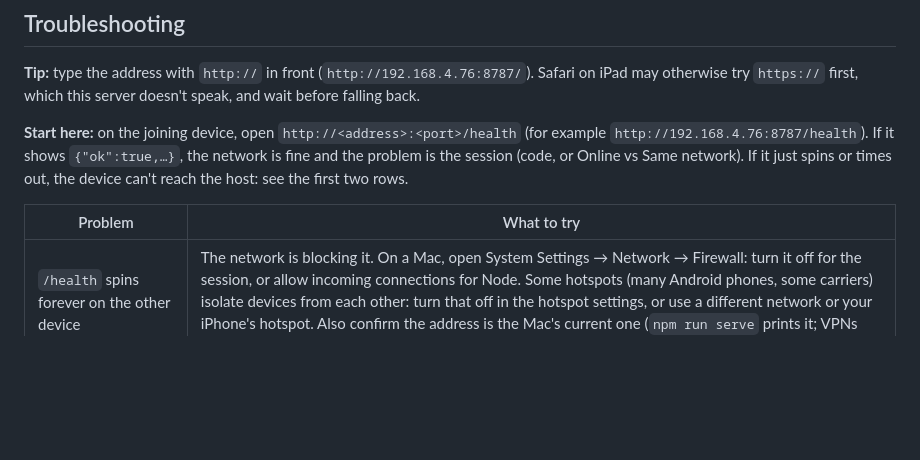
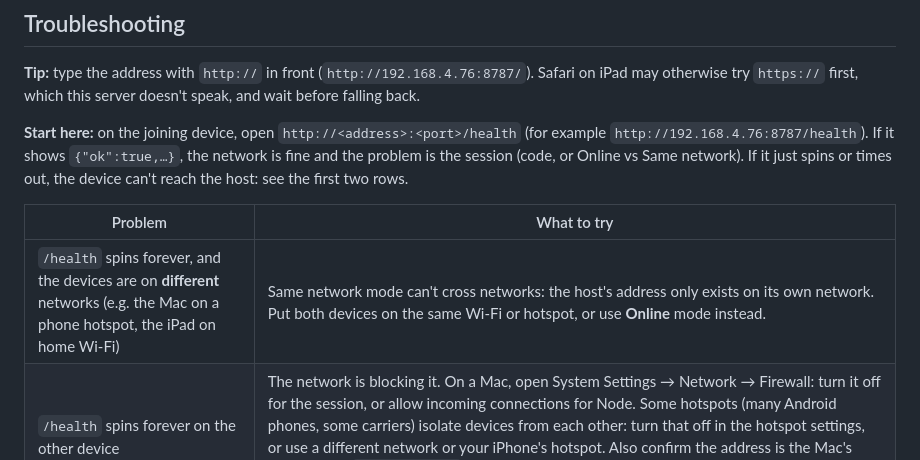
Before and after one commit to WorkableProjects/BohrifiedLauncher, a Markdown page: docs/same-room.md, the part around the change. GitHub-like rendering; blank space fills up the shorter version.

Commit message:
docs: same-room needs both devices on one network
Co-Authored-By: Claude Sonnet 5.5 <noreply@anthropic.com>
Claude-Session: https://claude.ai/code/session_01Ka8M5wqRtBiNxPyqdLB6u2

```diff
--- a/docs/same-room.md
+++ b/docs/same-room.md
@@ -46,6 +46,7 @@ Open the link in the screen's browser, or use the address form on its Join page.
 
 | Problem | What to try |
 |---|---|
+| `/health` spins forever, and the devices are on **different** networks (e.g. the Mac on a phone hotspot, the iPad on home Wi-Fi) | Same network mode can't cross networks: the host's address only exists on its own network. Put both devices on the same Wi-Fi or hotspot, or use **Online** mode instead. |
 | `/health` spins forever on the other device | The network is blocking it. On a Mac, open System Settings → Network → Firewall: turn it off for the session, or allow incoming connections for Node. Some hotspots (many Android phones, some carriers) isolate devices from each other: turn that off in the hotspot settings, or use a different network or your iPhone's hotspot. Also confirm the address is the Mac's current one (`npm run serve` prints it; VPNs add extra addresses, use the one on the hotspot's range). |
 | The page won't load on another device | Check both are on the same network, the address and port match what `npm run serve` printed, and the host's firewall allows Node (allow it when your OS asks, or add it in the firewall settings). |
 | Flow shows "Couldn't find this computer's network address" | Open Flow at the IP address instead of `localhost`; make sure the host is on Wi-Fi or Ethernet. |
```
